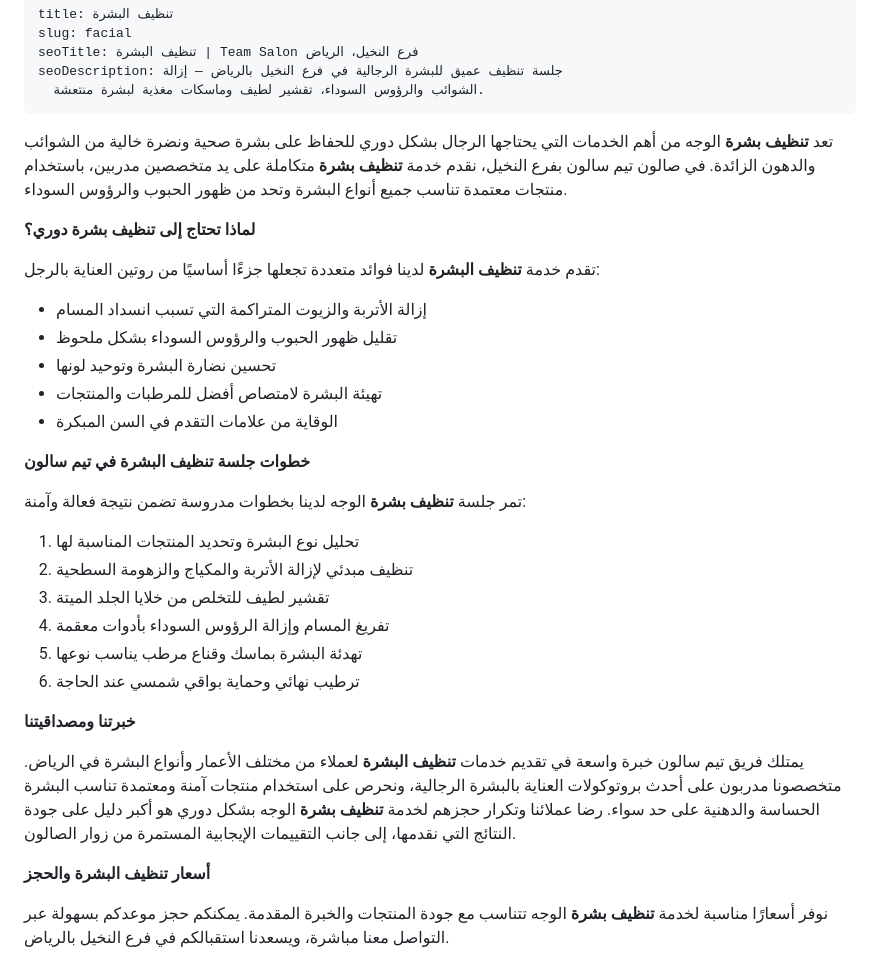
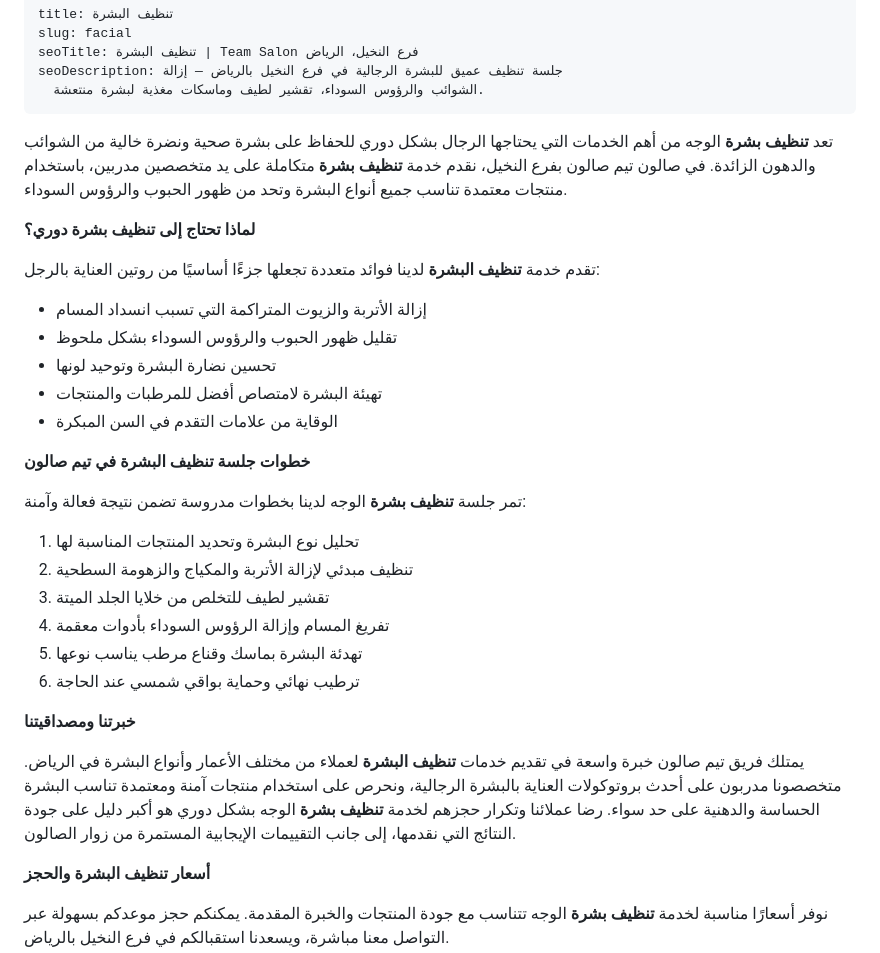
Before and after one commit to muhammadeldemerdash/team-salon-alnakheel, a Markdown page: content/service-pages/facial.md, the part around the change. GitHub-like rendering.

Commit message:
Update content/service-pages/facial.md (via Pages CMS)

```diff
--- a/content/service-pages/facial.md
+++ b/content/service-pages/facial.md
@@ -5,7 +5,7 @@ seoTitle: تنظيف البشرة | Team Salon فرع النخيل، الريا
 seoDescription: جلسة تنظيف عميق للبشرة الرجالية في فرع النخيل بالرياض — إزالة
   الشوائب والرؤوس السوداء، تقشير لطيف وماسكات مغذية لبشرة منتعشة.
 ---
-تعد **تنظيف بشرة** الوجه من أهم الخدمات التي يحتاجها الرجال بشكل دوري للحفاظ على بشرة صحية ونضرة خالية من الشوائب والدهون الزائدة. في صالون تيم سالون بفرع النخيل، نقدم خدمة **تنظيف بشرة** متكاملة على يد متخصصين مدربين، باستخدام منتجات معتمدة تناسب جميع أنواع البشرة وتحد من ظهور الحبوب والرؤوس السوداء.
+تعد **تنظيف بشرة** الوجه من أهم الخدمات التي يحتاجها الرجال بشكل دوري للحفاظ على بشرة صحية ونضرة خالية من الشوائب والدهون الزائدة. في صالون تيم صالون بفرع النخيل، نقدم خدمة **تنظيف بشرة** متكاملة على يد متخصصين مدربين، باستخدام منتجات معتمدة تناسب جميع أنواع البشرة وتحد من ظهور الحبوب والرؤوس السوداء.
 
 **لماذا تحتاج إلى تنظيف بشرة دوري؟**
 
@@ -17,7 +17,7 @@ seoDescription: جلسة تنظيف عميق للبشرة الرجالية في
 - تهيئة البشرة لامتصاص أفضل للمرطبات والمنتجات
 - الوقاية من علامات التقدم في السن المبكرة
 
-**خطوات جلسة تنظيف البشرة في تيم سالون**
+**خطوات جلسة تنظيف البشرة في تيم صالون**
 
 تمر جلسة **تنظيف بشرة** الوجه لدينا بخطوات مدروسة تضمن نتيجة فعالة وآمنة:
 
@@ -30,7 +30,7 @@ seoDescription: جلسة تنظيف عميق للبشرة الرجالية في
 
 **خبرتنا ومصداقيتنا**
 
-يمتلك فريق تيم سالون خبرة واسعة في تقديم خدمات **تنظيف البشرة** لعملاء من مختلف الأعمار وأنواع البشرة في الرياض. متخصصونا مدربون على أحدث بروتوكولات العناية بالبشرة الرجالية، ونحرص على استخدام منتجات آمنة ومعتمدة تناسب البشرة الحساسة والدهنية على حد سواء. رضا عملائنا وتكرار حجزهم لخدمة **تنظيف بشرة** الوجه بشكل دوري هو أكبر دليل على جودة النتائج التي نقدمها، إلى جانب التقييمات الإيجابية المستمرة من زوار الصالون.
+يمتلك فريق تيم صالون خبرة واسعة في تقديم خدمات **تنظيف البشرة** لعملاء من مختلف الأعمار وأنواع البشرة في الرياض. متخصصونا مدربون على أحدث بروتوكولات العناية بالبشرة الرجالية، ونحرص على استخدام منتجات آمنة ومعتمدة تناسب البشرة الحساسة والدهنية على حد سواء. رضا عملائنا وتكرار حجزهم لخدمة **تنظيف بشرة** الوجه بشكل دوري هو أكبر دليل على جودة النتائج التي نقدمها، إلى جانب التقييمات الإيجابية المستمرة من زوار الصالون.
 
 **أسعار تنظيف البشرة والحجز**
 
```
